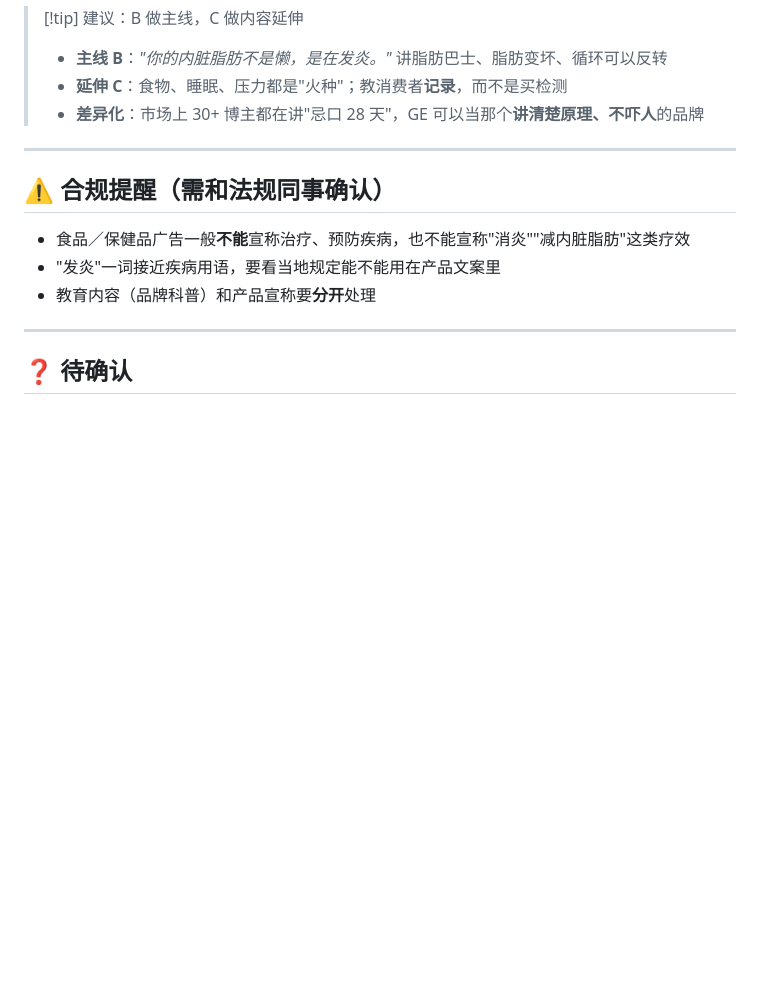
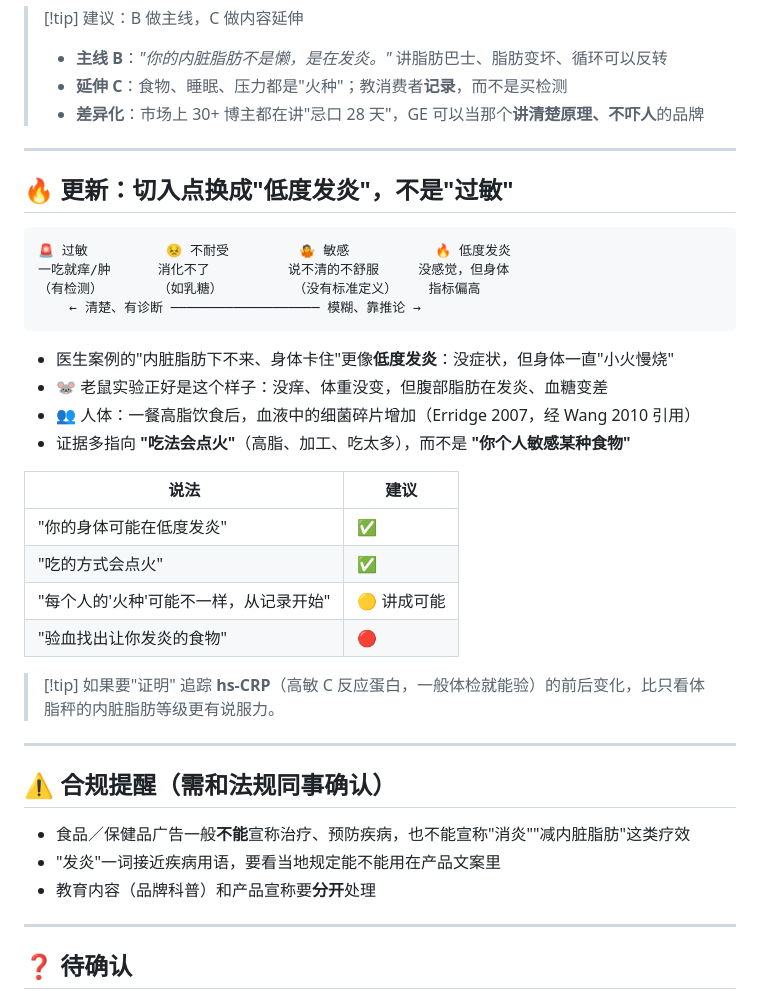
Before and after one commit to fcway-raw/woork, a Markdown page: food-sensitivity-inflammation-fat/01_GE定位｜过敏切入评估.md, the part around the change. Rendered like a GitHub page; blank space fills up the shorter version.

Commit message:
Add phase 2 script and storyboard; add low-grade inflammation angle
Co-Authored-By: Claude Opus 5.5 <noreply@anthropic.com>
Claude-Session: https://claude.ai/code/session_016DMHWJiRETRquVByZGxuRZ

````diff
--- a/food-sensitivity-inflammation-fat/01_GE定位｜过敏切入评估.md
+++ b/food-sensitivity-inflammation-fat/01_GE定位｜过敏切入评估.md
@@ -86,6 +86,32 @@ flowchart LR
 
 ---
 
+## 🔥 更新：切入点换成"低度发炎"，不是"过敏"
+
+```
+🚨 过敏          😣 不耐受         🤷 敏感           🔥 低度发炎
+一吃就痒/肿      消化不了          说不清的不舒服     没感觉，但身体
+（有检测）       （如乳糖）         （没有标准定义）    指标偏高
+    ← 清楚、有诊断 ─────────────────── 模糊、靠推论 →
+```
+
+- 医生案例的"内脏脂肪下不来、身体卡住"更像**低度发炎**：没症状，但身体一直"小火慢烧"
+- 🐭 老鼠实验正好是这个样子：没痒、体重没变，但腹部脂肪在发炎、血糖变差
+- 👥 人体：一餐高脂饮食后，血液中的细菌碎片增加（Erridge 2007，经 Wang 2010 引用）
+- 证据多指向 **"吃法会点火"**（高脂、加工、吃太多），而不是 **"你个人敏感某种食物"**
+
+| 说法 | 建议 |
+|---|---|
+| "你的身体可能在低度发炎" | ✅ |
+| "吃的方式会点火" | ✅ |
+| "每个人的'火种'可能不一样，从记录开始" | 🟡 讲成可能 |
+| "验血找出让你发炎的食物" | 🔴 |
+
+> [!tip] 如果要"证明"
+> 追踪 **hs-CRP**（高敏 C 反应蛋白，一般体检就能验）的前后变化，比只看体脂秤的内脏脂肪等级更有说服力。
+
+---
+
 ## ⚠️ 合规提醒（需和法规同事确认）
 - 食品／保健品广告一般**不能**宣称治疗、预防疾病，也不能宣称"消炎""减内脏脂肪"这类疗效
 - "发炎"一词接近疾病用语，要看当地规定能不能用在产品文案里
````
Also changed, not shown: food-sensitivity-inflammation-fat/00_故事架构.md (+1 -1 lines), food-sensitivity-inflammation-fat/02_旁白脚本与分镜.md (added, +146 -0 lines).
